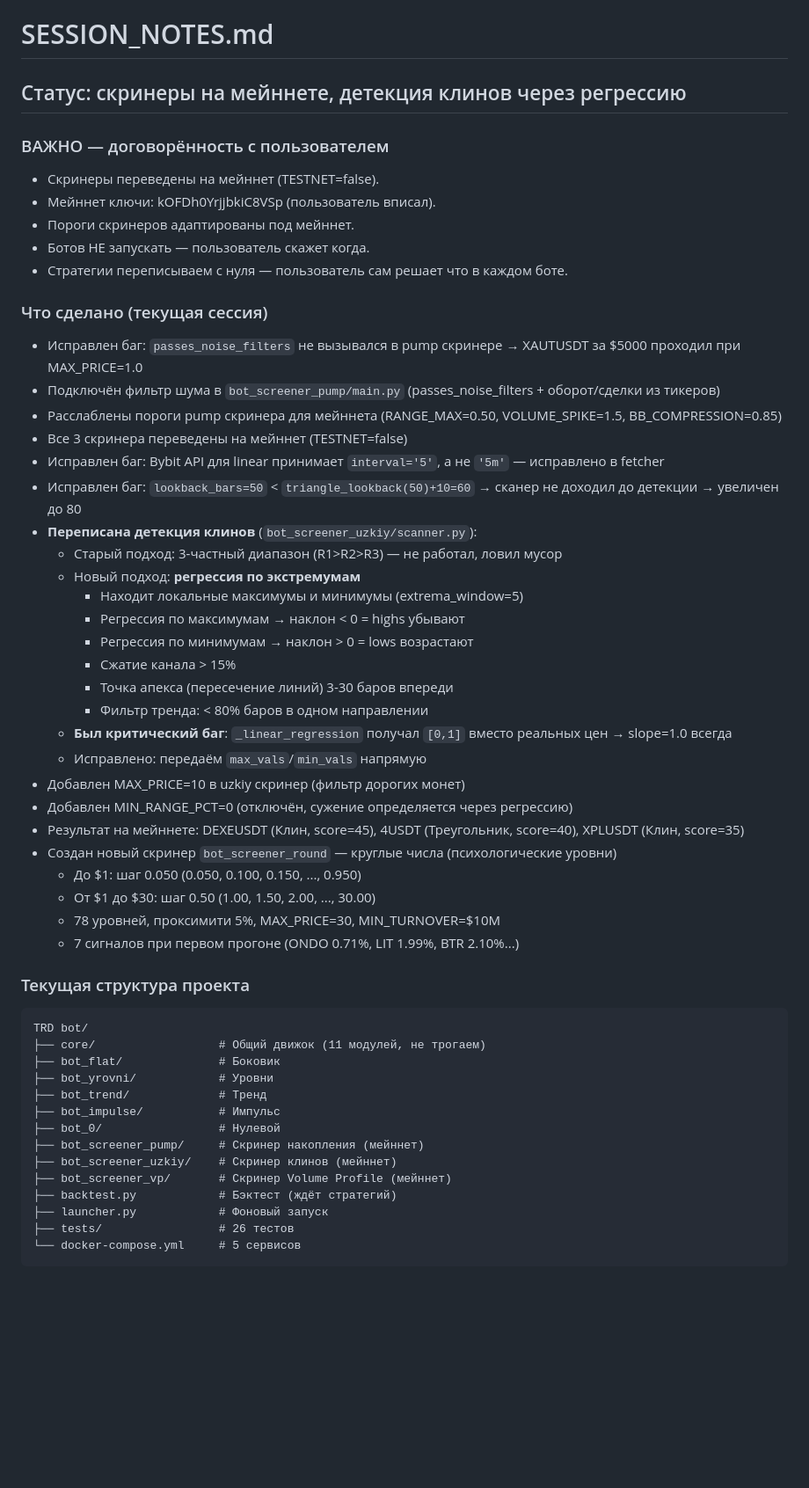
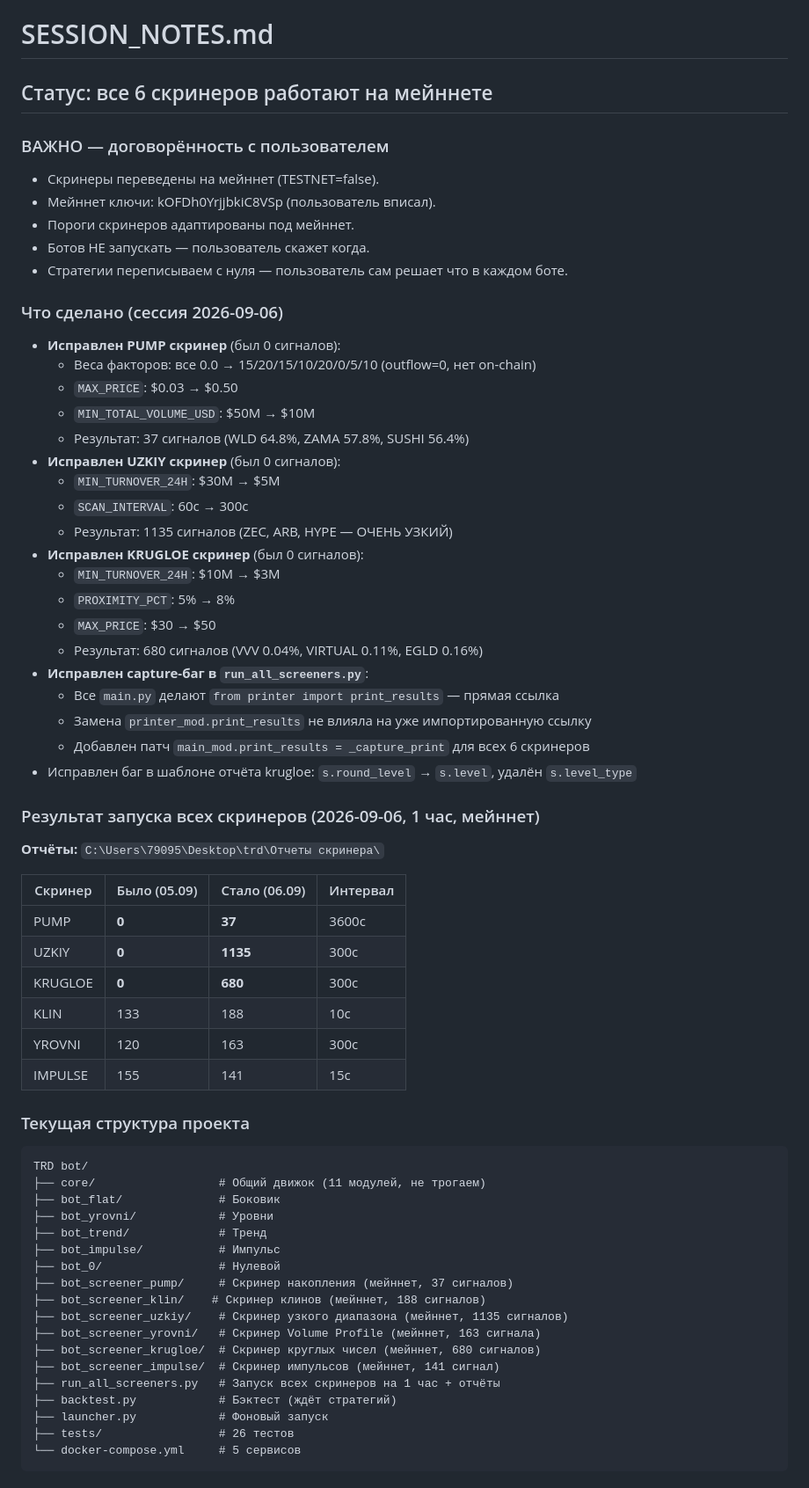
Before and after one commit to Nedo4el/TRD-bot, a Markdown page: SESSION_NOTES.md, the part around one of its changes. Shown at 88% size. GitHub-like rendering; blank space fills up the shorter version.

````diff
--- a/SESSION_NOTES.md
+++ b/SESSION_NOTES.md
@@ -1,6 +1,6 @@
 # SESSION_NOTES.md
 
-## Статус: скринеры на мейннете, детекция клинов через регрессию
+## Статус: все 6 скринеров работают на мейннете
 
 ### ВАЖНО — договорённость с пользователем
 - Скринеры переведены на мейннет (TESTNET=false).
@@ -9,32 +9,38 @@
 - Ботов НЕ запускать — пользователь скажет когда.
 - Стратегии переписываем с нуля — пользователь сам решает что в каждом боте.
 
-### Что сделано (текущая сессия)
-- Исправлен баг: `passes_noise_filters` не вызывался в pump скринере → XAUTUSDT за $5000 проходил при MAX_PRICE=1.0
-- Подключён фильтр шума в `bot_screener_pump/main.py` (passes_noise_filters + оборот/сделки из тикеров)
-- Расслаблены пороги pump скринера для мейннета (RANGE_MAX=0.50, VOLUME_SPIKE=1.5, BB_COMPRESSION=0.85)
-- Все 3 скринера переведены на мейннет (TESTNET=false)
-- Исправлен баг: Bybit API для linear принимает `interval='5'`, а не `'5m'` — исправлено в fetcher
-- Исправлен баг: `lookback_bars=50` < `triangle_lookback(50)+10=60` → сканер не доходил до детекции → увеличен до 80
-- **Переписана детекция клинов** (`bot_screener_uzkiy/scanner.py`):
-  - Старый подход: 3-частный диапазон (R1>R2>R3) — не работал, ловил мусор
-  - Новый подход: **регрессия по экстремумам**
-    - Находит локальные максимумы и минимумы (extrema_window=5)
-    - Регрессия по максимумам → наклон < 0 = highs убывают
-    - Регрессия по минимумам → наклон > 0 = lows возрастают
-    - Сжатие канала > 15%
-    - Точка апекса (пересечение линий) 3-30 баров впереди
-    - Фильтр тренда: < 80% баров в одном направлении
-  - **Был критический баг**: `_linear_regression` получал `[0,1]` вместо реальных цен → slope=1.0 всегда
-  - Исправлено: передаём `max_vals`/`min_vals` напрямую
-- Добавлен MAX_PRICE=10 в uzkiy скринер (фильтр дорогих монет)
-- Добавлен MIN_RANGE_PCT=0 (отключён, сужение определяется через регрессию)
-- Результат на мейннете: DEXEUSDT (Клин, score=45), 4USDT (Треугольник, score=40), XPLUSDT (Клин, score=35)
-- Создан новый скринер `bot_screener_round` — круглые числа (психологические уровни)
-  - До $1: шаг 0.050 (0.050, 0.100, 0.150, ..., 0.950)
-  - От $1 до $30: шаг 0.50 (1.00, 1.50, 2.00, ..., 30.00)
-  - 78 уровней, проксимити 5%, MAX_PRICE=30, MIN_TURNOVER=$10M
-  - 7 сигналов при первом прогоне (ONDO 0.71%, LIT 1.99%, BTR 2.10%...)
+### Что сделано (сессия 2026-09-06)
+- **Исправлен PUMP скринер** (был 0 сигналов):
+  - Веса факторов: все 0.0 → 15/20/15/10/20/0/5/10 (outflow=0, нет on-chain)
+  - `MAX_PRICE`: $0.03 → $0.50
+  - `MIN_TOTAL_VOLUME_USD`: $50M → $10M
+  - Результат: 37 сигналов (WLD 64.8%, ZAMA 57.8%, SUSHI 56.4%)
+- **Исправлен UZKIY скринер** (был 0 сигналов):
+  - `MIN_TURNOVER_24H`: $30M → $5M
+  - `SCAN_INTERVAL`: 60с → 300с
+  - Результат: 1135 сигналов (ZEC, ARB, HYPE — ОЧЕНЬ УЗКИЙ)
+- **Исправлен KRUGLOE скринер** (был 0 сигналов):
+  - `MIN_TURNOVER_24H`: $10M → $3M
+  - `PROXIMITY_PCT`: 5% → 8%
+  - `MAX_PRICE`: $30 → $50
+  - Результат: 680 сигналов (VVV 0.04%, VIRTUAL 0.11%, EGLD 0.16%)
+- **Исправлен capture-баг в `run_all_screeners.py`**:
+  - Все `main.py` делают `from printer import print_results` — прямая ссылка
+  - Замена `printer_mod.print_results` не влияла на уже импортированную ссылку
+  - Добавлен патч `main_mod.print_results = _capture_print` для всех 6 скринеров
+- Исправлен баг в шаблоне отчёта krugloe: `s.round_level` → `s.level`, удалён `s.level_type`
+
+### Результат запуска всех скринеров (2026-09-06, 1 час, мейннет)
+**Отчёты:** `C:\Users\79095\Desktop\trd\Отчеты скринера\`
+
+| Скринер | Было (05.09) | Стало (06.09) | Интервал |
+|---|---|---|---|
+| PUMP | **0** | **37** | 3600с |
+| UZKIY | **0** | **1135** | 300с |
+| KRUGLOE | **0** | **680** | 300с |
+| KLIN | 133 | 188 | 10с |
+| YROVNI | 120 | 163 | 300с |
+| IMPULSE | 155 | 141 | 15с |
 
 ### Текущая структура проекта
 ```
@@ -45,9 +51,13 @@ TRD bot/
 ├── bot_trend/             # Тренд
 ├── bot_impulse/           # Импульс
 ├── bot_0/                 # Нулевой
-├── bot_screener_pump/     # Скринер накопления (мейннет)
-├── bot_screener_uzkiy/    # Скринер клинов (мейннет)
-├── bot_screener_vp/       # Скринер Volume Profile (мейннет)
+├── bot_screener_pump/     # Скринер накопления (мейннет, 37 сигналов)
+├── bot_screener_klin/    # Скринер клинов (мейннет, 188 сигналов)
+├── bot_screener_uzkiy/    # Скринер узкого диапазона (мейннет, 1135 сигналов)
+├── bot_screener_yrovni/   # Скринер Volume Profile (мейннет, 163 сигнала)
+├── bot_screener_krugloe/  # Скринер круглых чисел (мейннет, 680 сигналов)
+├── bot_screener_impulse/  # Скринер импульсов (мейннет, 141 сигнал)
+├── run_all_screeners.py   # Запуск всех скринеров на 1 час + отчёты
 ├── backtest.py            # Бэктест (ждёт стратегий)
 ├── launcher.py            # Фоновый запуск
 ├── tests/                 # 26 тестов
````
Also changed, not shown: other parts of SESSION_NOTES.md (+19 -18 lines).
